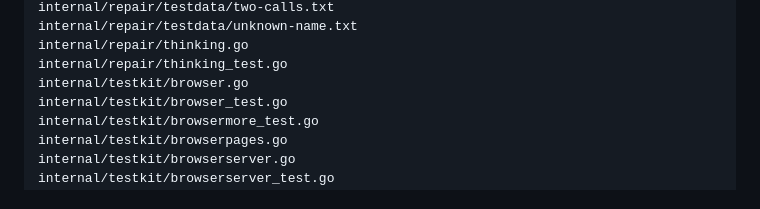
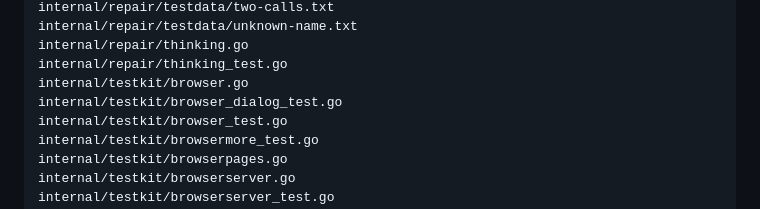
Before and after one commit to JaredTate/nerdgenie, a Markdown page: REPO_MAP.md, the part around the change. Rendered like a GitHub page.

Commit message:
Regenerate the repository map after the dialog test

```diff
--- a/REPO_MAP.md
+++ b/REPO_MAP.md
@@ -287,6 +287,7 @@ internal/repair/testdata/unknown-name.txt
 internal/repair/thinking.go
 internal/repair/thinking_test.go
 internal/testkit/browser.go
+internal/testkit/browser_dialog_test.go
 internal/testkit/browser_test.go
 internal/testkit/browsermore_test.go
 internal/testkit/browserpages.go
```
